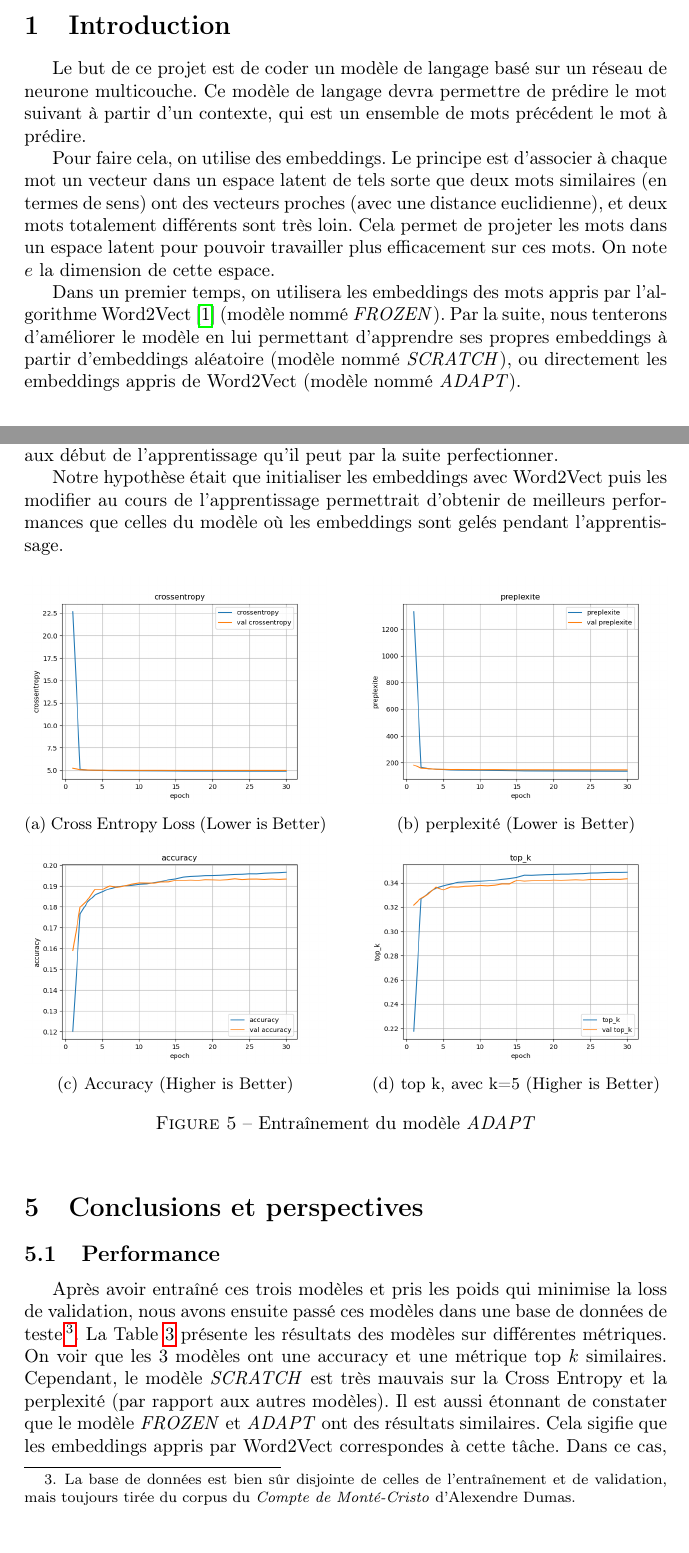
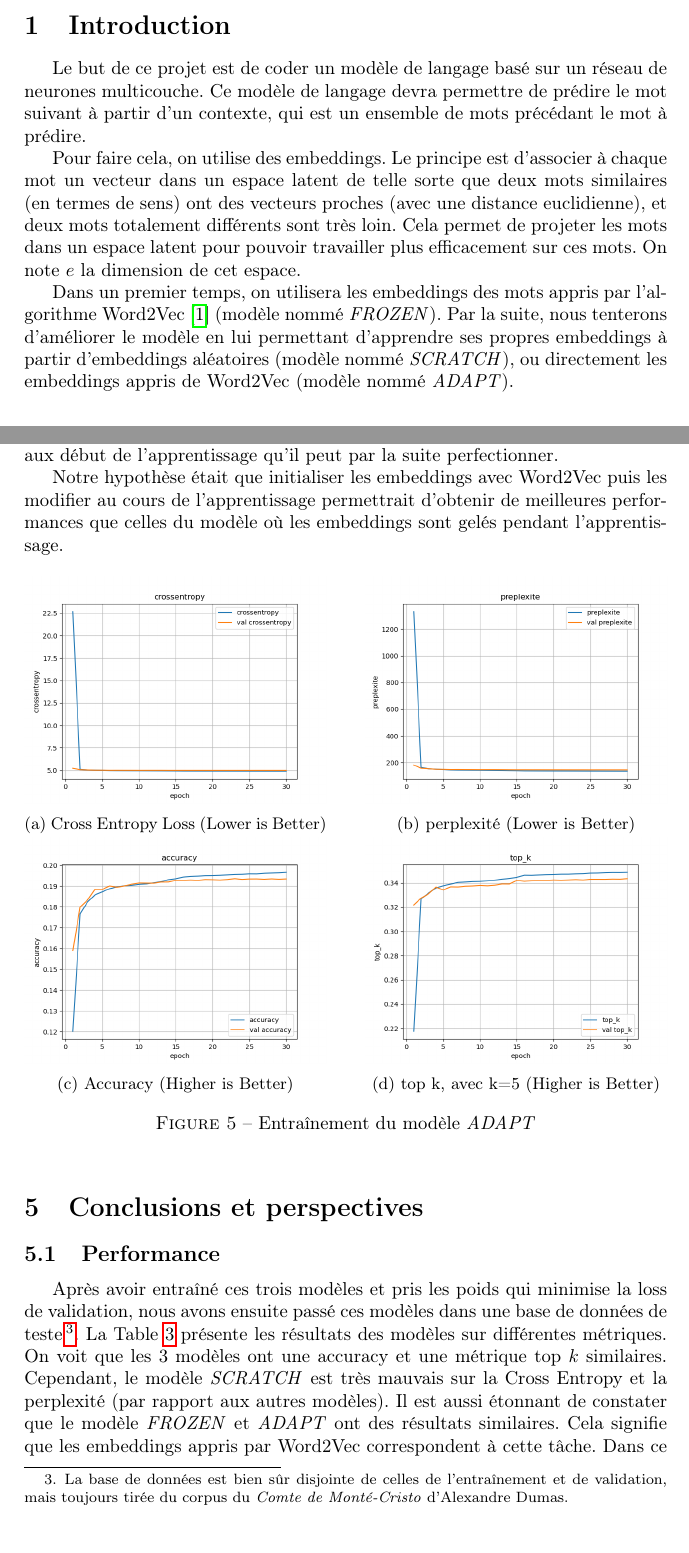
Before and after one commit to Highdrien/TLNL3, a LaTeX document (report/report.tex): two parts of pages 1 and 6 of 8, joined at a grey line, cut so that both start at the same text. Compiled offline with pdfLaTeX.

Commit message:
correction de fautes d'orthographes

```diff
--- a/report/report.tex
+++ b/report/report.tex
@@ -27,17 +27,17 @@
 
 \section{Introduction}
 
-Le but de ce projet est de coder un modèle de langage basé sur un réseau de neurone multicouche. Ce modèle de langage devra permettre
-de prédire le mot suivant à partir d'un contexte, qui est un ensemble de mots précédent le mot à prédire.
+Le but de ce projet est de coder un modèle de langage basé sur un réseau de neurones multicouche. Ce modèle de langage devra permettre
+de prédire le mot suivant à partir d'un contexte, qui est un ensemble de mots précédant le mot à prédire.
 
-Pour faire cela, on utilise des embeddings. Le principe est d'associer à chaque mot un vecteur dans un espace latent de tels sorte que
+Pour faire cela, on utilise des embeddings. Le principe est d'associer à chaque mot un vecteur dans un espace latent de telle sorte que
 deux mots similaires (en termes de sens) ont des vecteurs proches (avec une distance euclidienne), et deux mots totalement différents
 sont très loin. Cela permet de projeter les mots dans un espace latent pour pouvoir travailler plus efficacement sur ces mots.
-On note $e$ la dimension de cette espace.
+On note $e$ la dimension de cet espace.
 
-Dans un premier temps, on utilisera les embeddings des mots appris par l'algorithme Word2Vect~\cite{mikolov2013efficient}
+Dans un premier temps, on utilisera les embeddings des mots appris par l'algorithme Word2Vec~\cite{mikolov2013efficient}
 (modèle nommé \textit{FROZEN}). Par la suite, nous tenterons d'améliorer le modèle en lui permettant d'apprendre ses propres
-embeddings à partir d'embeddings aléatoire (modèle nommé \textit{SCRATCH}), ou directement les embeddings appris de Word2Vect
+embeddings à partir d'embeddings aléatoires (modèle nommé \textit{SCRATCH}), ou directement les embeddings appris de Word2Vec
 (modèle nommé \textit{ADAPT}).
 
 
@@ -245,8 +245,8 @@ initialise les embeddings avec Word2Vect par rapport au cas où on les initialis
 contrairement au modèle précédent, le modèle a déjà des embeddings valides aux début de l'apprentissage qu'il peut par la suite
 perfectionner.
 
-Notre hypothèse était que initialiser les embeddings avec Word2Vect puis les modifier au cours de l'apprentissage permettrait
-d'obtenir de meilleurs performances que celles du modèle où les embeddings sont gelés pendant l'apprentissage.
+Notre hypothèse était que initialiser les embeddings avec Word2Vec puis les modifier au cours de l'apprentissage permettrait
+d'obtenir de meilleures performances que celles du modèle où les embeddings sont gelés pendant l'apprentissage.
 
 
 \begin{figure}[ht]
@@ -281,12 +281,12 @@ d'obtenir de meilleurs performances que celles du modèle où les embeddings son
 
 Après avoir entraîné ces trois modèles et pris les poids qui minimise la loss de validation, nous avons ensuite passé ces modèles dans
 une base de données de teste\footnote{La base de données est bien sûr disjointe de celles de l'entraînement et de validation, mais toujours
-tirée du corpus du \textit{Compte de Monté-Cristo} d'Alexendre Dumas.}. La Table~\ref{tab:test} présente les résultats des modèles sur
-différentes métriques. On voir que les 3 modèles ont une accuracy et une métrique top~$k$ similaires. Cependant, le modèle \textit{SCRATCH}
+tirée du corpus du \textit{Comte de Monté-Cristo} d'Alexandre  Dumas.}. La Table~\ref{tab:test} présente les résultats des modèles sur
+différentes métriques. On voit que les 3 modèles ont une accuracy et une métrique top~$k$ similaires. Cependant, le modèle \textit{SCRATCH}
 est très mauvais sur la Cross Entropy et la perplexité (par rapport aux autres modèles). Il est aussi étonnant de constater que le modèle
-\textit{FROZEN} et \textit{ADAPT} ont des résultats similaires. Cela sigifie que les embeddings appris par Word2Vect correspondes à cette tâche.
-Dans ce cas, les embeddings obtenues avec Word2Vect ont été appris sur le même corpus que l'entraînement des modèles. Nous pensons que si
-les embeddings aurait été appris sur un autre corpus, le modèle \textit{ADAPT} aurai pu se différencier par rapport au modèle \textit{FROZEN}.
+\textit{FROZEN} et \textit{ADAPT} ont des résultats similaires. Cela signifie que les embeddings appris par Word2Vec correspondent à cette tâche.
+Dans ce cas, les embeddings obtenues avec Word2Vec ont été appris sur le même corpus que l'entraînement des modèles. Nous pensons que si
+les embeddings avaient été appris sur un autre corpus, le modèle \textit{ADAPT} aurait  pu se différencier par rapport au modèle \textit{FROZEN}.
 
 
 \begin{table}[ht]
```
Also changed, not shown: report/report.pdf, report/report.tex (32 more changed lines).
